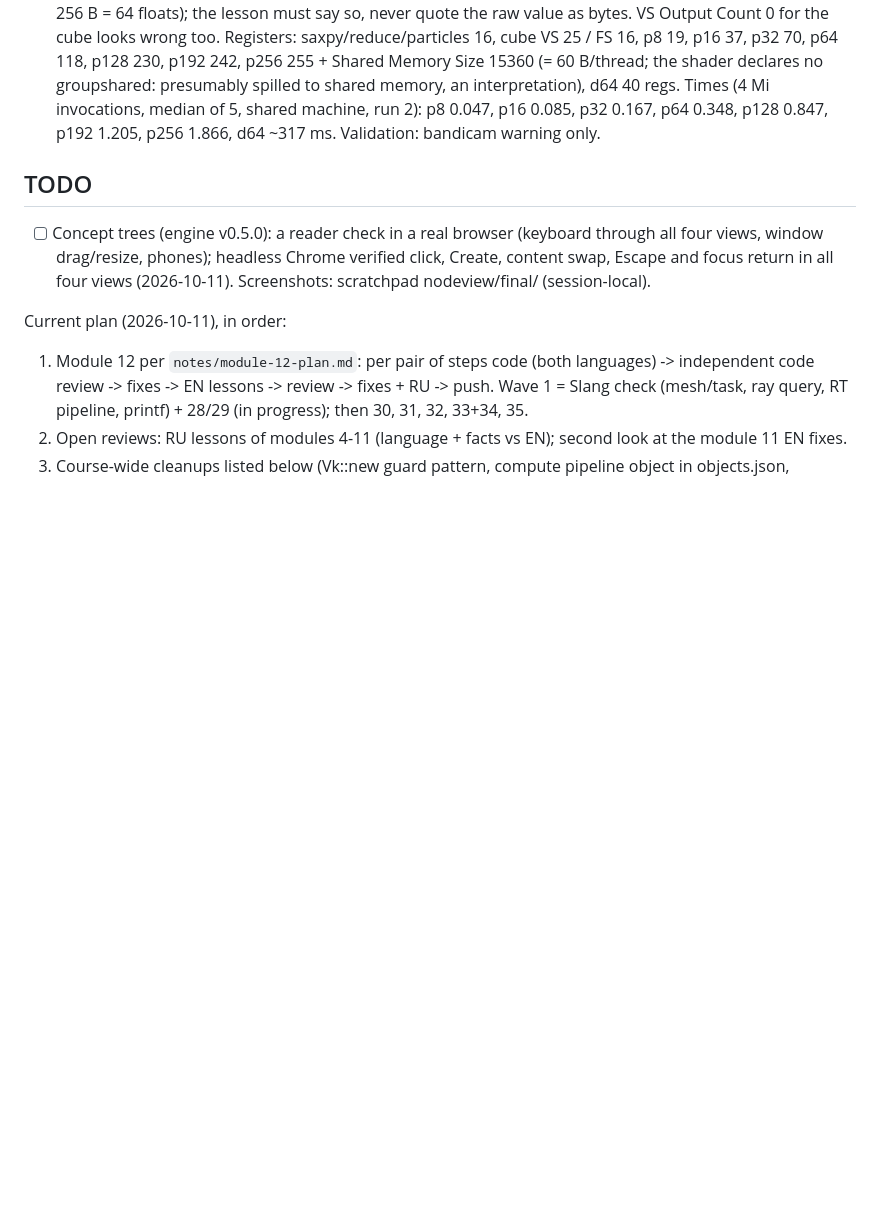
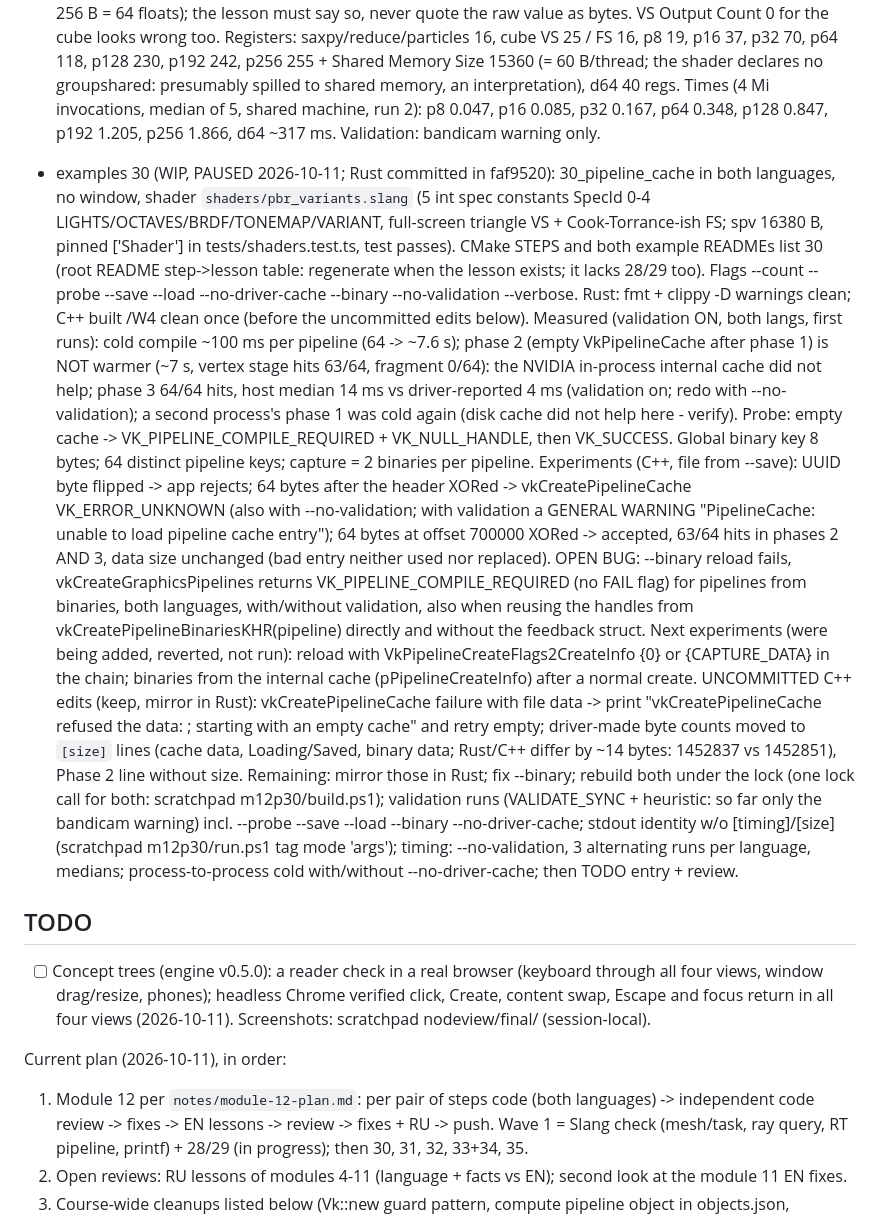
Before and after one commit to ssoj13/vulkan-course, a Markdown page: AGENTS.md, the part around the change. GitHub-like rendering; blank space fills up the shorter version.

Commit message:
Notes: step 30 resume state (binary reload returns COMPILE_REQUIRED, open; remaining runs and measurements)
Co-Authored-By: Claude Opus 5.5 <noreply@anthropic.com>

```diff
--- a/AGENTS.md
+++ b/AGENTS.md
@@ -806,6 +806,33 @@ Real data and how to refresh it (all from the dev machine: RTX 3080 Ti, driver 6
   p256 255 + Shared Memory Size 15360 (= 60 B/thread; the shader declares no groupshared: presumably spilled to shared
   memory, an interpretation), d64 40 regs. Times (4 Mi invocations, median of 5, shared machine, run 2): p8 0.047,
   p16 0.085, p32 0.167, p64 0.348, p128 0.847, p192 1.205, p256 1.866, d64 ~317 ms. Validation: bandicam warning only.
+- examples 30 (WIP, PAUSED 2026-10-11; Rust committed in faf9520): 30_pipeline_cache in both languages, no window,
+  shader `shaders/pbr_variants.slang` (5 int spec constants SpecId 0-4 LIGHTS/OCTAVES/BRDF/TONEMAP/VARIANT, full-screen
+  triangle VS + Cook-Torrance-ish FS; spv 16380 B, pinned ['Shader'] in tests/shaders.test.ts, test passes). CMake STEPS
+  and both example READMEs list 30 (root README step->lesson table: regenerate when the lesson exists; it lacks 28/29 too).
+  Flags --count --probe --save --load --no-driver-cache --binary --no-validation --verbose. Rust: fmt + clippy -D warnings
+  clean; C++ built /W4 clean once (before the uncommitted edits below). Measured (validation ON, both langs, first runs):
+  cold compile ~100 ms per pipeline (64 -> ~7.6 s); phase 2 (empty VkPipelineCache after phase 1) is NOT warmer (~7 s,
+  vertex stage hits 63/64, fragment 0/64): the NVIDIA in-process internal cache did not help; phase 3 64/64 hits, host
+  median 14 ms vs driver-reported 4 ms (validation on; redo with --no-validation); a second process's phase 1 was cold
+  again (disk cache did not help here - verify). Probe: empty cache -> VK_PIPELINE_COMPILE_REQUIRED + VK_NULL_HANDLE,
+  then VK_SUCCESS. Global binary key 8 bytes; 64 distinct pipeline keys; capture = 2 binaries per pipeline.
+  Experiments (C++, file from --save): UUID byte flipped -> app rejects; 64 bytes after the header XORed ->
+  vkCreatePipelineCache VK_ERROR_UNKNOWN (also with --no-validation; with validation a GENERAL WARNING "PipelineCache:
+  unable to load pipeline cache entry"); 64 bytes at offset 700000 XORed -> accepted, 63/64 hits in phases 2 AND 3, data
+  size unchanged (bad entry neither used nor replaced). OPEN BUG: --binary reload fails, vkCreateGraphicsPipelines
+  returns VK_PIPELINE_COMPILE_REQUIRED (no FAIL flag) for pipelines from binaries, both languages, with/without
+  validation, also when reusing the handles from vkCreatePipelineBinariesKHR(pipeline) directly and without the
+  feedback struct. Next experiments (were being added, reverted, not run): reload with VkPipelineCreateFlags2CreateInfo
+  {0} or {CAPTURE_DATA} in the chain; binaries from the internal cache (pPipelineCreateInfo) after a normal create.
+  UNCOMMITTED C++ edits (keep, mirror in Rust): vkCreatePipelineCache failure with file data -> print "vkCreatePipelineCache
+  refused the data: <VkResult>; starting with an empty cache" and retry empty; driver-made byte counts moved to `[size]`
+  lines (cache data, Loading/Saved, binary data; Rust/C++ differ by ~14 bytes: 1452837 vs 1452851), Phase 2 line without
+  size. Remaining: mirror those in Rust; fix --binary; rebuild both under the lock (one lock call for both:
+  scratchpad m12p30/build.ps1); validation runs (VALIDATE_SYNC + heuristic: so far only the bandicam warning) incl. --probe
+  --save --load --binary --no-driver-cache; stdout identity w/o [timing]/[size] (scratchpad m12p30/run.ps1 tag mode
+  'args'); timing: --no-validation, 3 alternating runs per language, medians; process-to-process cold with/without
+  --no-driver-cache; then TODO entry + review.
 ## TODO
 
 - [ ] Concept trees (engine v0.5.0): a reader check in a real browser (keyboard through all four views, window
```
